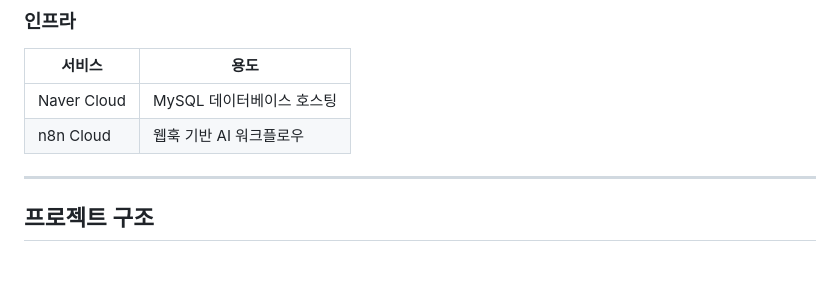
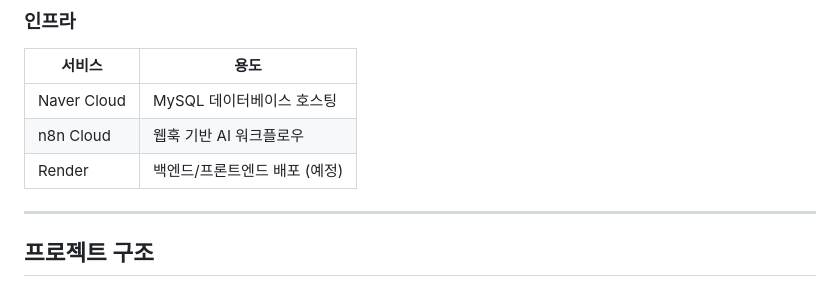
Before and after one commit to AI-NoCode-MCP-Hackathon-2/Johang-JoopJoop, a Markdown page: README.md, the part around the change. Drawn GitHub-style.

Commit message:
docs: 인프라 섹션에 Render 배포 예정 추가

```diff
--- a/README.md
+++ b/README.md
@@ -96,6 +96,7 @@ AI 기반 근로계약서 사전 점검 서비스
 |--------|------|
 | Naver Cloud | MySQL 데이터베이스 호스팅 |
 | n8n Cloud | 웹훅 기반 AI 워크플로우 |
+| Render | 백엔드/프론트엔드 배포 (예정) |
 
 ---
 
```
